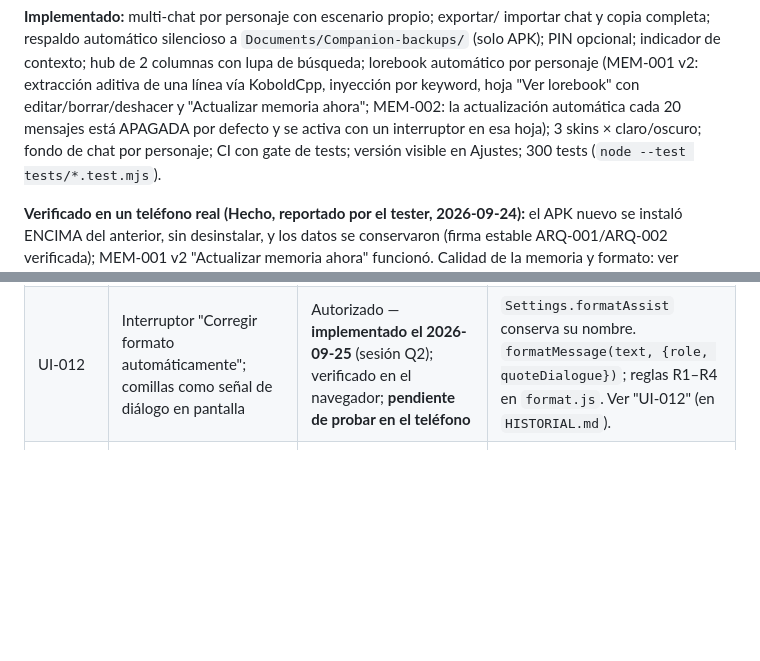
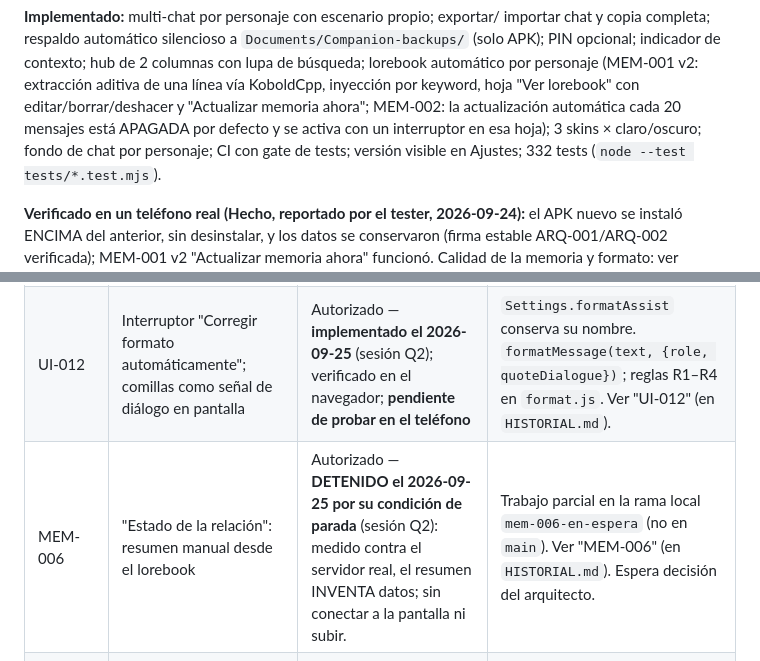
Before and after one commit to stvedgar-design/companion, a Markdown page: docs/NOTES.md, 2 parts joined by grey strips. GitHub-like rendering; blank space fills up the shorter version.

```diff
--- a/docs/NOTES.md
+++ b/docs/NOTES.md
@@ -78,7 +78,7 @@ personaje (MEM-001 v2: extracción aditiva de una línea vía KoboldCpp, inyecci
 por keyword, hoja "Ver lorebook" con editar/borrar/deshacer y "Actualizar memoria
 ahora"; MEM-002: la actualización automática cada 20 mensajes está APAGADA por
 defecto y se activa con un interruptor en esa hoja); 3 skins × claro/oscuro; fondo
-de chat por personaje; CI con gate de tests; versión visible en Ajustes; 300
+de chat por personaje; CI con gate de tests; versión visible en Ajustes; 332
 tests (`node --test tests/*.test.mjs`).
 
 **Verificado en un teléfono real (Hecho, reportado por el tester, 2026-09-24):**
@@ -223,6 +223,7 @@ personajes: segunda iteración visual"; auditoría de recuperabilidad →
 | UI-014 | El botón "atrás" de Android navega dentro de la app | Autorizado — **implementado el 2026-09-25** (sesión Q1); probado solo con un Android simulado en el navegador; **pendiente de probar en el teléfono** | Plugin `@capacitor/app` + `backButton` en `main.js`; decisión pura en `nav.js` (`decideBack`). Ver "UI-014" (en `HISTORIAL.md`). |
 | UI-010 | Indicador de memoria usada por mensaje (marcapáginas gris / de acento) | Autorizado — **implementado el 2026-09-25** (sesión Q2); verificado en el navegador (4 skins) y de punta a punta con un servidor simulado; **pendiente de probar en el teléfono** | `Message.loreUsed`; `buildLoreBlocks().used`; hoja de detalle en `chat.js`. Ver "UI-010" (en `HISTORIAL.md`). |
 | UI-012 | Interruptor "Corregir formato automáticamente"; comillas como señal de diálogo en pantalla | Autorizado — **implementado el 2026-09-25** (sesión Q2); verificado en el navegador; **pendiente de probar en el teléfono** | `Settings.formatAssist` conserva su nombre. `formatMessage(text, {role, quoteDialogue})`; reglas R1–R4 en `format.js`. Ver "UI-012" (en `HISTORIAL.md`). |
+| MEM-006 | "Estado de la relación": resumen manual desde el lorebook | Autorizado — **DETENIDO el 2026-09-25 por su condición de parada** (sesión Q2): medido contra el servidor real, el resumen INVENTA datos; sin conectar a la pantalla ni subir. | Trabajo parcial en la rama local `mem-006-en-espera` (no en `main`). Ver "MEM-006" (en `HISTORIAL.md`). Espera decisión del arquitecto. |
 | BKP-001 | Importación de copias segura: confirmar, no pisar datos nuevos, todo o nada | **Autorizado; sin implementar** (sesión posterior a MEM-001 v2, solo cuando el usuario lo pida) | Punto de partida: hallazgos 2 y 10 de VER-001. |
 | MEM-001 (v1) | (Anulado) versión anterior de MEM-001 | **ANULADO**, reemplazado por MEM-001 v2 | Asumía que el servidor podía devolver una lista larga con saltos de línea. |
 | (previos) | `CONTRACT-LOREBOOK.md` (implementado, parcialmente superado), `CONTRACT-CHARACTER-CREATOR.md` (propuesta, no autorizada), `CONTRACT-HANDOFF.md` (briefing) | — | Ver los avisos al inicio de cada uno. |
```
Also changed, not shown: docs/HISTORIAL.md (+20 -0 lines).
